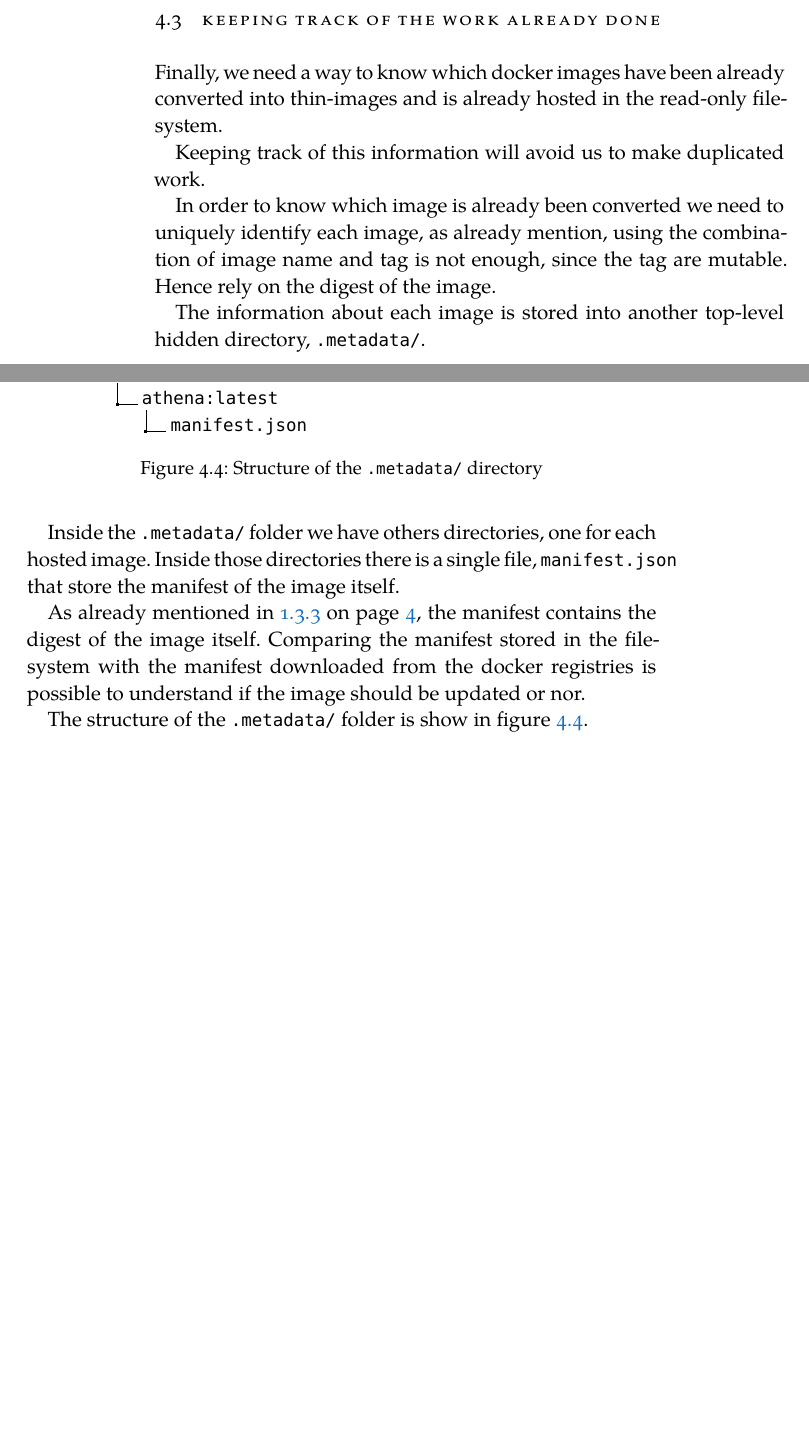
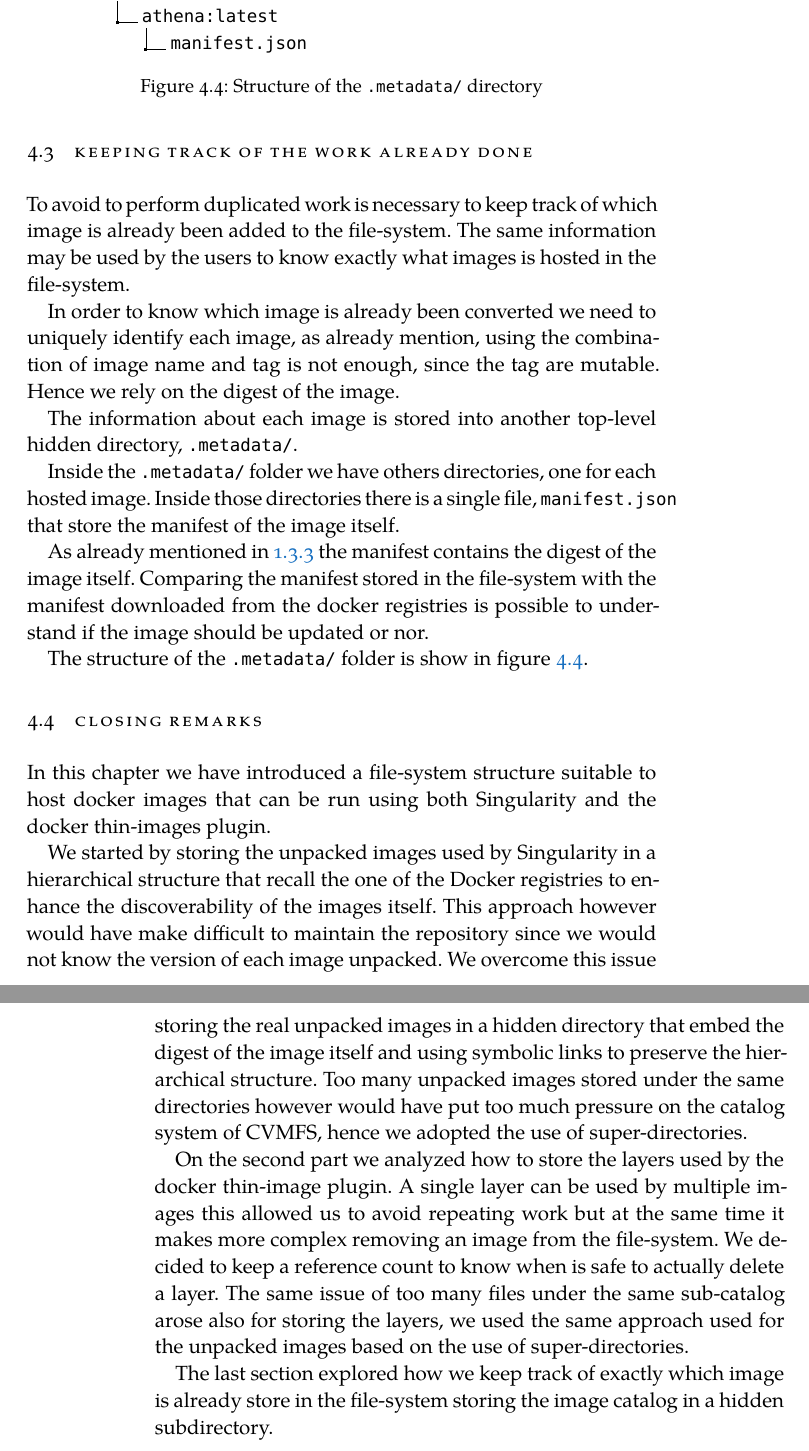
Before and after one commit to siscia/Thesis-CVMFS, a LaTeX thesis (ClassicThesis.tex, which reads Chapters/Methodology.tex): two parts of pages 28 and 29 of 43 before the commit and two parts of pages 29 and 30 of 43 after it, joined at a grey line, cut so that both start at the same text, the shorter picture padded with empty space. Compiled offline with XeLaTeX; a missing font is replaced by an installed copy or a similar font.

Commit message:
incorporate suggestions of rolando

```diff
--- a/Chapters/Methodology.tex
+++ b/Chapters/Methodology.tex
@@ -279,15 +291,14 @@ The complete structure for storing docker images is the one showed in
 
 \section{Keeping track of the work already done}
 
-Finally, we need a way to know which docker images have been already converted
-into thin-images and is already hosted in the read-only file-system.
-
-Keeping track of this information will avoid us to make duplicated work.
+To avoid to perform duplicated work is necessary to keep track of which image
+is already been added to the file-system. The same information may be used by
+the users to know exactly what images is hosted in the file-system.
 
 In order to know which image is already been converted we need to uniquely
 identify each image, as already mention, using the combination of image name
-and tag is not enough, since the tag are mutable.  Hence rely on the digest of
-the image.
+and tag is not enough, since the tag are mutable.  Hence we rely on the digest
+of the image.
 
 The information about each image is stored into another top-level hidden
 directory, \texttt{.metadata/}.
@@ -296,11 +307,10 @@ Inside the \texttt{.metadata/} folder we have others directories, one for each
 hosted image.  Inside those directories there is a single file,
 \texttt{manifest.json} that store the manifest of the image itself.
 
-As already mentioned in \ref{subsec:singularity-docker-distribution} on page
-\pageref{subsec:singularity-docker-distribution}, the manifest contains the
-digest of the image itself.  Comparing the manifest stored in the file-system
-with the manifest downloaded from the docker registries is possible to
-understand if the image should be updated or nor.
+As already mentioned in \ref{subsec:singularity-docker-distribution} the
+manifest contains the digest of the image itself.  Comparing the manifest
+stored in the file-system with the manifest downloaded from the docker
+registries is possible to understand if the image should be updated or nor.
 
 The structure of the \texttt{.metadata/} folder is show in figure
 \ref{fig:metadata-folder-structure}.
@@ -323,3 +333,30 @@ The structure of the \texttt{.metadata/} folder is show in figure
 \caption{Structure of the \texttt{.metadata/} directory}
 \label{fig:metadata-folder-structure}
 \end{figure}
+
+\section{Closing remarks}
+
+In this chapter we have introduced a file-system structure suitable to host
+docker images that can be run using both Singularity and the docker thin-images
+plugin.
+
+We started by storing the unpacked images used by Singularity in a hierarchical
+structure that recall the one of the Docker registries to enhance the
+discoverability of the images itself. This approach however would have make
+difficult to maintain the repository since we would not know the version of
+each image unpacked. We overcome this issue storing the real unpacked images in
+a hidden directory that embed the digest of the image itself and using symbolic
+links to preserve the hierarchical structure. Too many unpacked images stored
+under the same directories however would have put too much pressure on the
+catalog system of CVMFS, hence we adopted the use of super-directories.
+
+On the second part we analyzed how to store the layers used by the docker
+thin-image plugin. A single layer can be used by multiple images this allowed
+us to avoid repeating work but at the same time it makes more complex removing
+an image from the file-system. We decided to keep a reference count to know
+when is safe to actually delete a layer. The same issue of too many files under
+the same sub-catalog arose also for storing the layers, we used the same
+approach used for the unpacked images based on the use of super-directories.
+
+The last section explored how we keep track of exactly which image is already
+store in the file-system storing the image catalog in a hidden subdirectory.
```
Also changed, not shown: ClassicThesis.pdf, Chapters/Methodology.tex (22 more changed lines).
